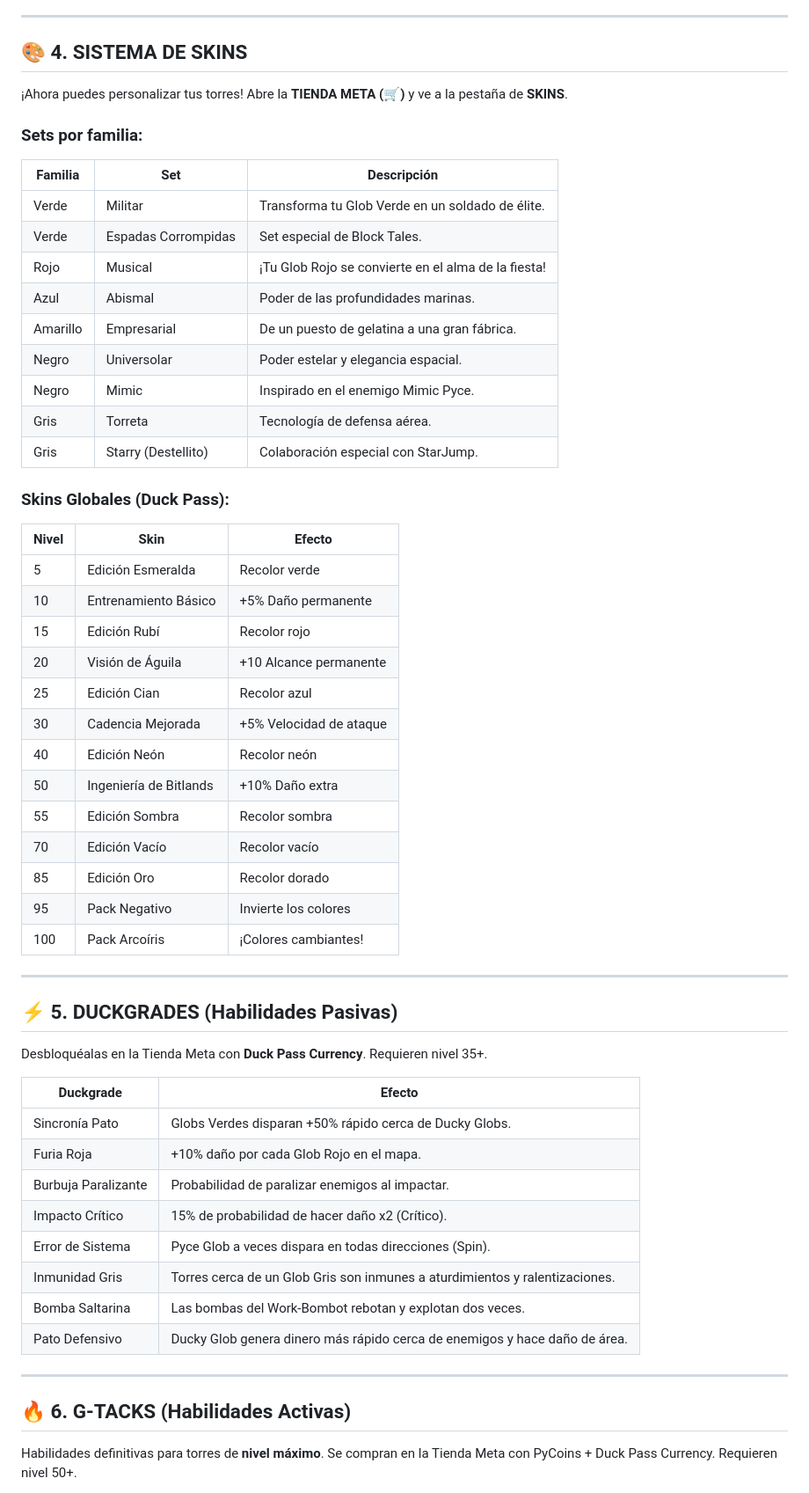
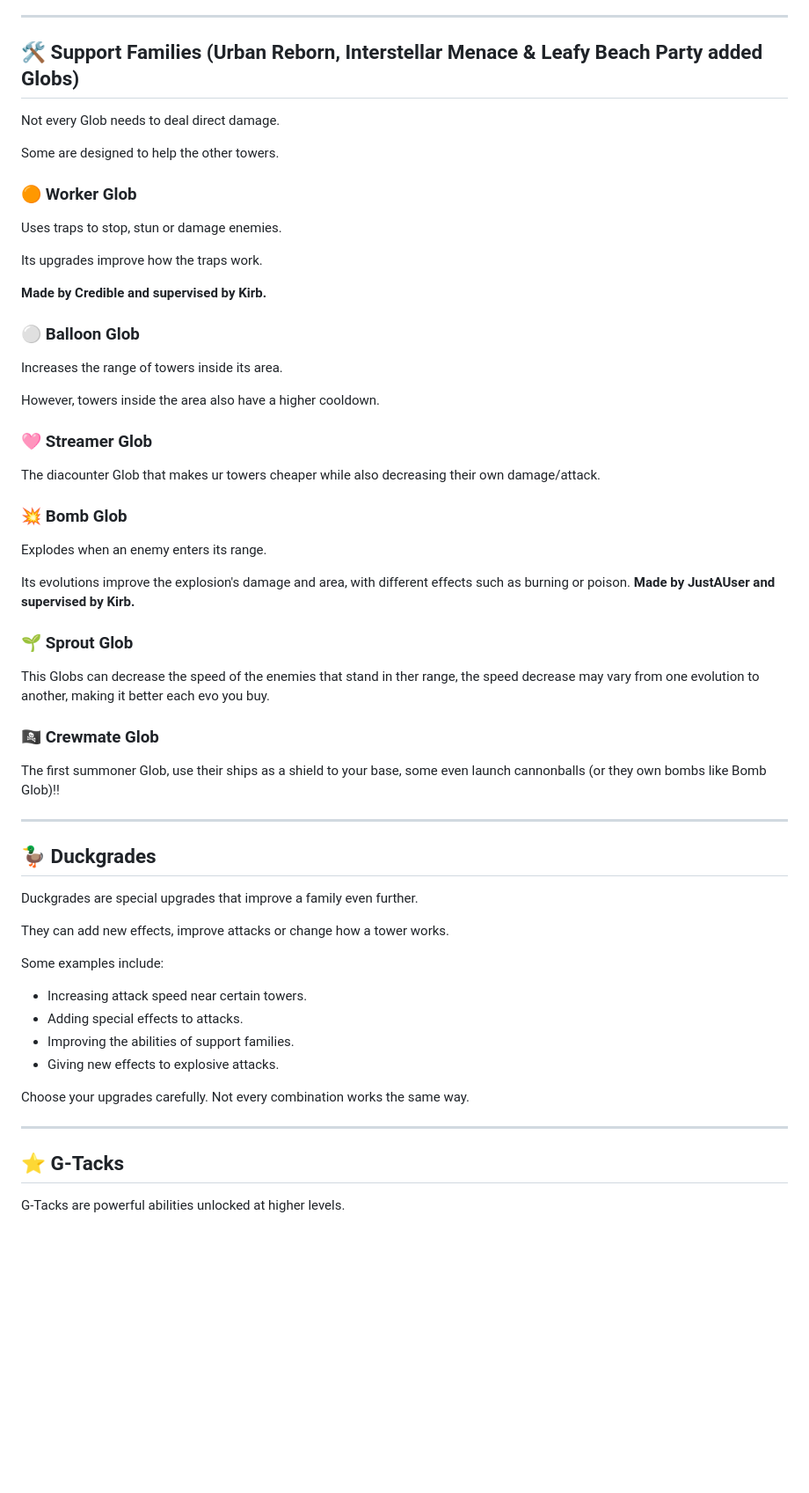
Before and after one commit to KirByteBi/Glob-Defenders, a Markdown page: README.md, the part around one of its changes. Shown at 88% size. GitHub-like rendering; blank space fills up the shorter version.

```diff
--- a/README.md
+++ b/README.md
@@ -38,62 +89,65 @@
 
 ---
 
-## 🎨 4. SISTEMA DE SKINS
+## 🛠️ Support Families (Urban Reborn, Interstellar Menace & Leafy Beach Party added Globs)
 
-¡Ahora puedes personalizar tus torres! Abre la **TIENDA META (🛒)** y ve a la pestaña de **SKINS**.
+Not every Glob needs to deal direct damage.
 
-### Sets por familia:
+Some are designed to help the other towers.
 
-| Familia | Set | Descripción |
-|---------|-----|-------------|
-| Verde | Militar | Transforma tu Glob Verde en un soldado de élite. |
-| Verde | Espadas Corrompidas | Set especial de Block Tales. |
-| Rojo | Musical | ¡Tu Glob Rojo se convierte en el alma de la fiesta! |
-| Azul | Abismal | Poder de las profundidades marinas. |
-| Amarillo | Empresarial | De un puesto de gelatina a una gran fábrica. |
-| Negro | Universolar | Poder estelar y elegancia espacial. |
-| Negro | Mimic | Inspirado en el enemigo Mimic Pyce. |
-| Gris | Torreta | Tecnología de defensa aérea. |
-| Gris | Starry (Destellito) | Colaboración especial con StarJump. |
+### 🟠 Worker Glob
 
-### Skins Globales (Duck Pass):
+Uses traps to stop, stun or damage enemies.
 
-| Nivel | Skin | Efecto |
-|-------|------|--------|
-| 5 | Edición Esmeralda | Recolor verde |
-| 10 | Entrenamiento Básico | +5% Daño permanente |
-| 15 | Edición Rubí | Recolor rojo |
-| 20 | Visión de Águila | +10 Alcance permanente |
-| 25 | Edición Cian | Recolor azul |
-| 30 | Cadencia Mejorada | +5% Velocidad de ataque |
-| 40 | Edición Neón | Recolor neón |
-| 50 | Ingeniería de Bitlands | +10% Daño extra |
-| 55 | Edición Sombra | Recolor sombra |
-| 70 | Edición Vacío | Recolor vacío |
-| 85 | Edición Oro | Recolor dorado |
-| 95 | Pack Negativo | Invierte los colores |
-| 100 | Pack Arcoíris | ¡Colores cambiantes! |
+Its upgrades improve how the traps work.
+
+**Made by Credible and supervised by Kirb.**
+
+### ⚪ Balloon Glob
+
+Increases the range of towers inside its area.
+
+However, towers inside the area also have a higher cooldown.
+
+### 🩷 Streamer Glob
+
+The diacounter Glob that makes ur towers cheaper while also decreasing their own damage/attack.
+
+### 💥 Bomb Glob
+
+Explodes when an enemy enters its range.
+
+Its evolutions improve the explosion's damage and area, with different effects such as burning or poison.
+**Made by JustAUser and supervised by Kirb.**
+
+### 🌱 Sprout Glob
+
+This Globs can decrease the speed of the enemies that stand in ther range, the speed decrease may vary from one evolution to another, making it better each evo you buy.
+
+### 🏴‍☠️ Crewmate Glob
+
+The first summoner Glob, use their ships as a shield to your base, some even launch cannonballs (or they own bombs like Bomb Glob)!!
 
 ---
 
-## ⚡ 5. DUCKGRADES (Habilidades Pasivas)
+## 🦆 Duckgrades
 
-Desbloquéalas en la Tienda Meta con **Duck Pass Currency**. Requieren nivel 35+.
+Duckgrades are special upgrades that improve a family even further.
 
-| Duckgrade | Efecto |
-|-----------|--------|
-| Sincronía Pato | Globs Verdes disparan +50% rápido cerca de Ducky Globs. |
-| Furia Roja | +10% daño por cada Glob Rojo en el mapa. |
-| Burbuja Paralizante | Probabilidad de paralizar enemigos al impactar. |
-| Impacto Crítico | 15% de probabilidad de hacer daño x2 (Crítico). |
-| Error de Sistema | Pyce Glob a veces dispara en todas direcciones (Spin). |
-| Inmunidad Gris | Torres cerca de un Glob Gris son inmunes a aturdimientos y ralentizaciones. |
-| Bomba Saltarina | Las bombas del Work-Bombot rebotan y explotan dos veces. |
-| Pato Defensivo | Ducky Glob genera dinero más rápido cerca de enemigos y hace daño de área. |
+They can add new effects, improve attacks or change how a tower works.
+
+Some examples include:
+
+* Increasing attack speed near certain towers.
+* Adding special effects to attacks.
+* Improving the abilities of support families.
+* Giving new effects to explosive attacks.
+
+Choose your upgrades carefully. Not every combination works the same way.
 
 ---
 
-## 🔥 6. G-TACKS (Habilidades Activas)
+## ⭐ G-Tacks
 
-Habilidades definitivas para torres de **nivel máximo**. Se compran en la Tienda Meta con PyCoins + Duck Pass Currency. Requieren nivel 50+.
+G-Tacks are powerful abilities unlocked at higher levels.
 
```
Also changed, not shown: other parts of README.md (+207 -106 lines).
